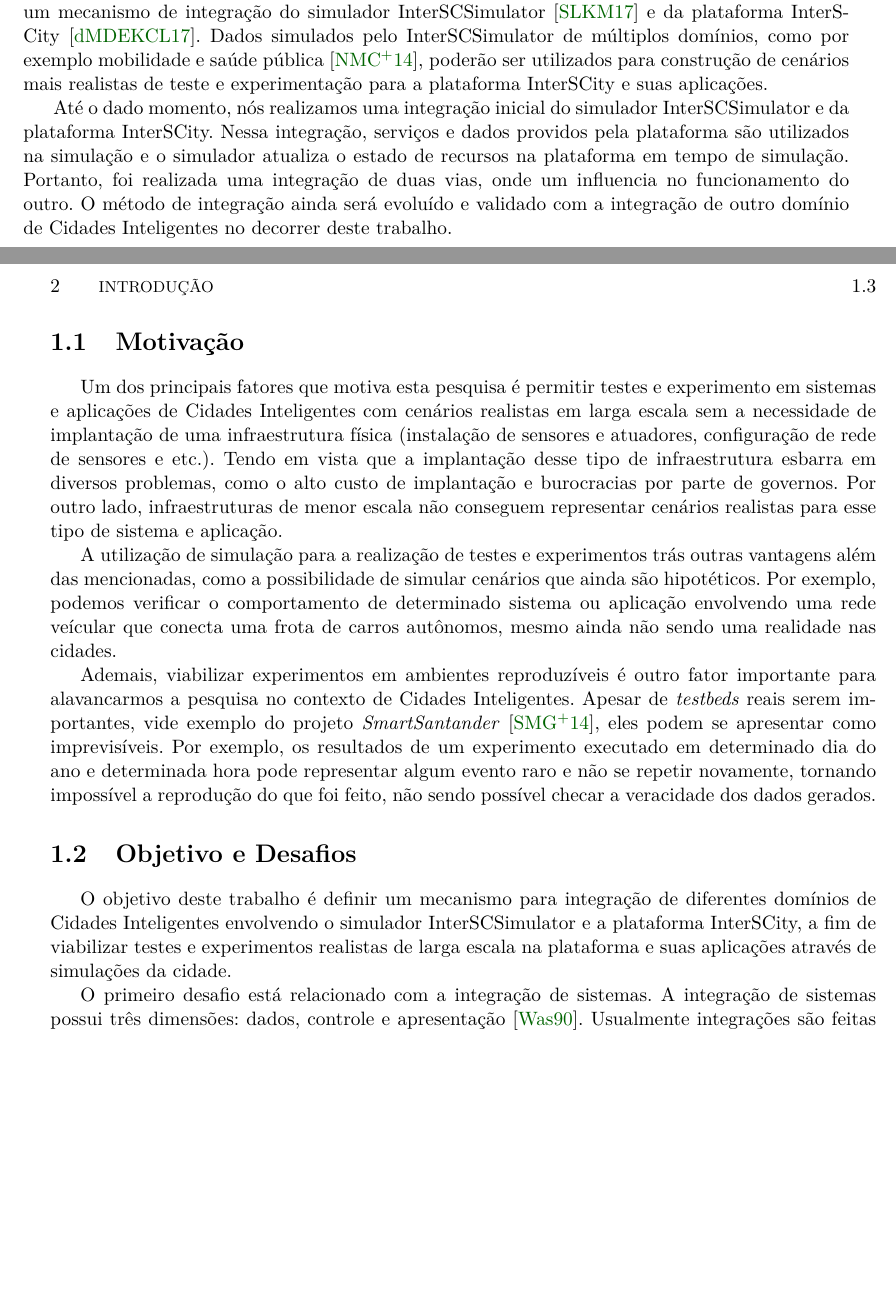
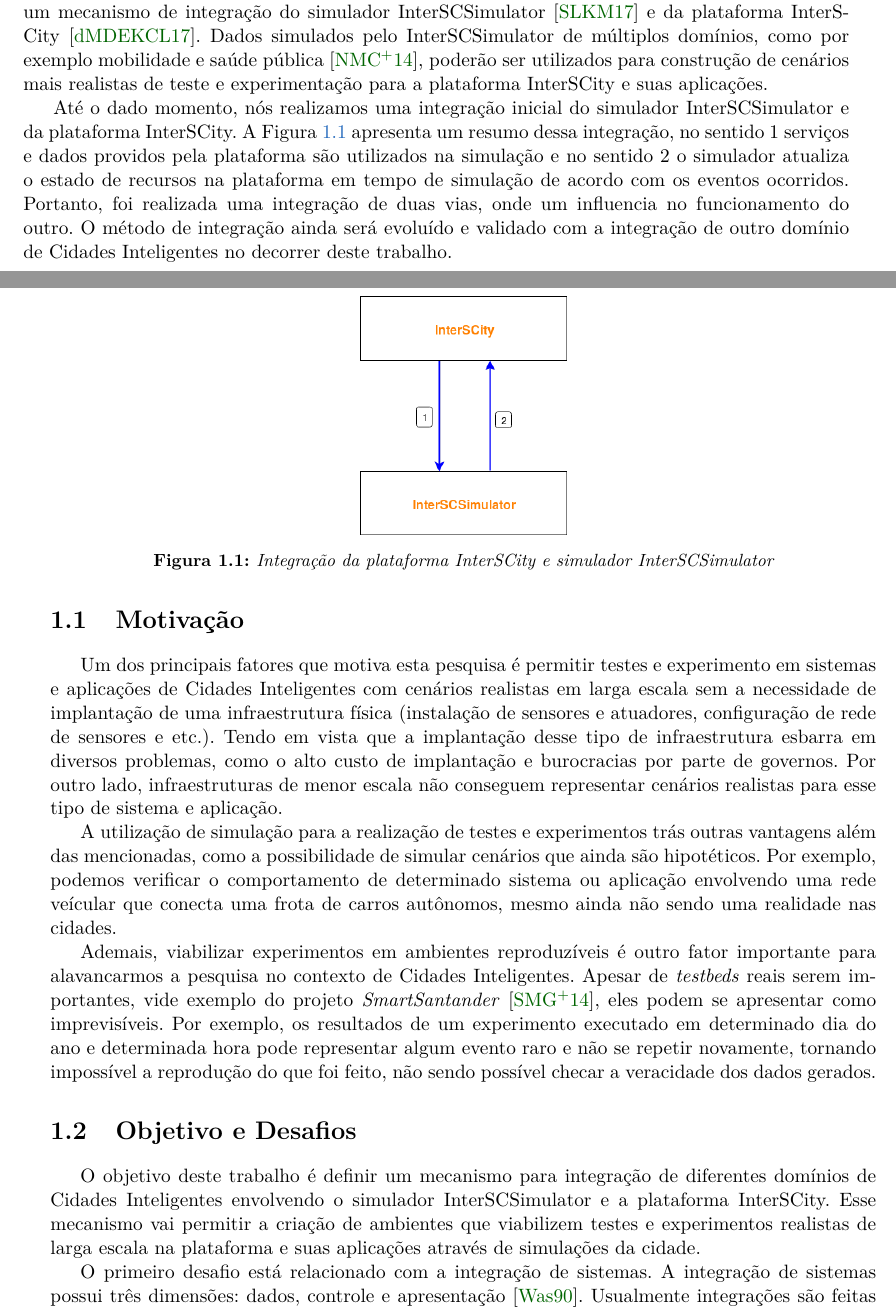
Before and after one commit to lucaskanashiro/masters-degree-qualification, a LaTeX book (quali.tex, which reads chapters/01-introducao.tex): two parts of pages 7 and 8 of 31 before the commit and two parts of pages 7 and 8 of 33 after it, joined at a grey line, cut so that both start at the same text, the shorter picture padded with empty space. Compiled offline with pdfLaTeX; the source files are stored in an older character set and shown here as Unicode.

Commit message:
improve introduction

```diff
--- a/chapters/01-introducao.tex
+++ b/chapters/01-introducao.tex
@@ -47,15 +47,21 @@ construção de cenários mais realistas de teste e experimentação para a
 plataforma InterSCity e suas aplicações.
 
 Até o dado momento, nós realizamos uma integração inicial do simulador
-InterSCSimulator  e da plataforma InterSCity. Nessa integração, serviços e
-dados providos pela plataforma são utilizados na simulação e o simulador
-atualiza o estado de recursos na plataforma em tempo de simulação. Portanto,
-foi realizada uma integração de duas vias, onde um influencia no funcionamento
-do outro. O método de integração ainda será evoluído e validado com a
-integração de outro domínio de Cidades Inteligentes no decorrer deste trabalho.
+InterSCSimulator  e da plataforma InterSCity. A Figura \ref{fig:overview}
+apresenta um resumo dessa integração, no sentido 1 serviços e dados providos
+pela plataforma são utilizados na simulação e no sentido 2 o simulador atualiza
+o estado de recursos na plataforma em tempo de simulação de acordo com os
+eventos ocorridos. Portanto, foi realizada uma integração de duas vias, onde um
+influencia no funcionamento do outro. O método de integração ainda será
+evoluído e validado com a integração de outro domínio de Cidades Inteligentes
+no decorrer deste trabalho.
 
-%TODO: adicionar aqui ou em outro lugar um diagrama explicando esse último
-% parágrafo
+\begin{figure}[ht]
+	\centering
+	\includegraphics[width=0.25\textwidth]{figures/integration_overview.png}
+	\caption{Integração da plataforma InterSCity e simulador InterSCSimulator}
+	\label{fig:overview}
+\end{figure}
 
 
 \section{Motivação}
@@ -88,11 +94,11 @@ não sendo possível checar a veracidade dos dados gerados.
 
 \section{Objetivo e Desafios}
 
-%TODO: parágrafo de uma frase só, quebrar em mais frases
 O objetivo deste trabalho é definir um mecanismo para integração de diferentes
 domínios de Cidades Inteligentes envolvendo o simulador InterSCSimulator e a
-plataforma InterSCity, a fim de viabilizar testes e experimentos realistas de
-larga escala na plataforma e suas aplicações através de simulações da cidade.
+plataforma InterSCity. Esse mecanismo vai permitir a criação de ambientes que
+viabilizem testes e experimentos realistas de larga escala na plataforma e suas
+aplicações através de simulações da cidade.
 
 O primeiro desafio está relacionado com a integração de sistemas. A integração
 de sistemas possui três dimensões: dados, controle e
```
Also changed, not shown: figures/integration_overview.png (added), chapters/01-introducao.tex (7 more changed lines).
